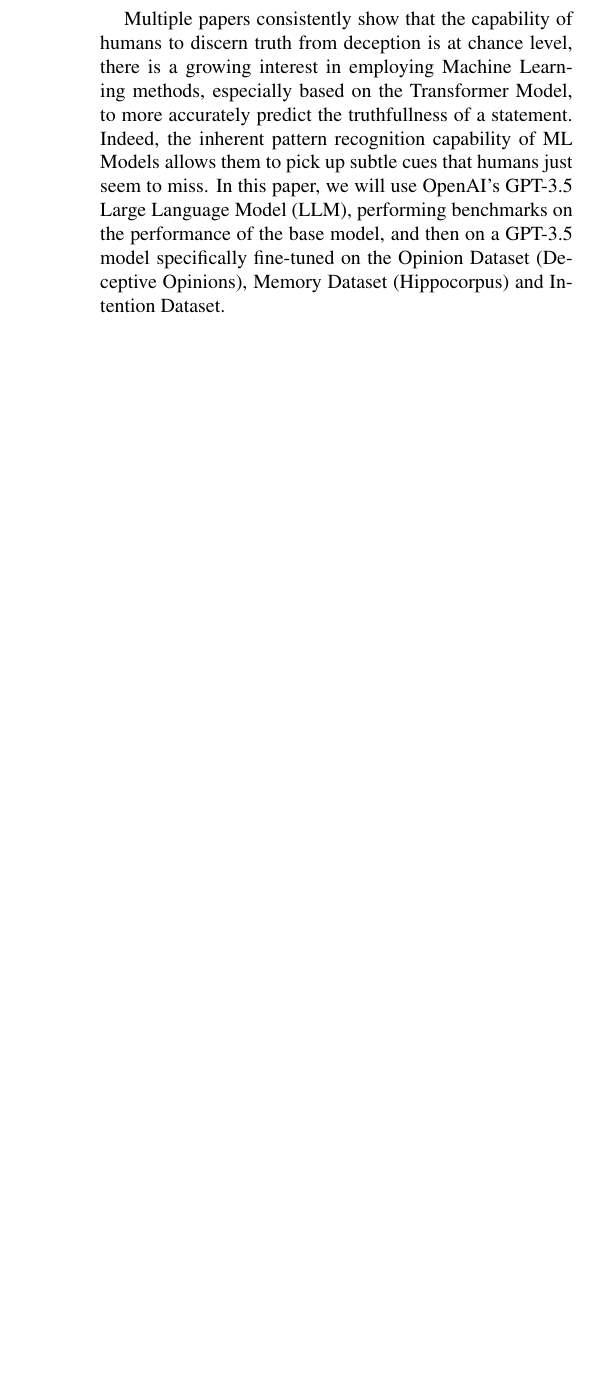
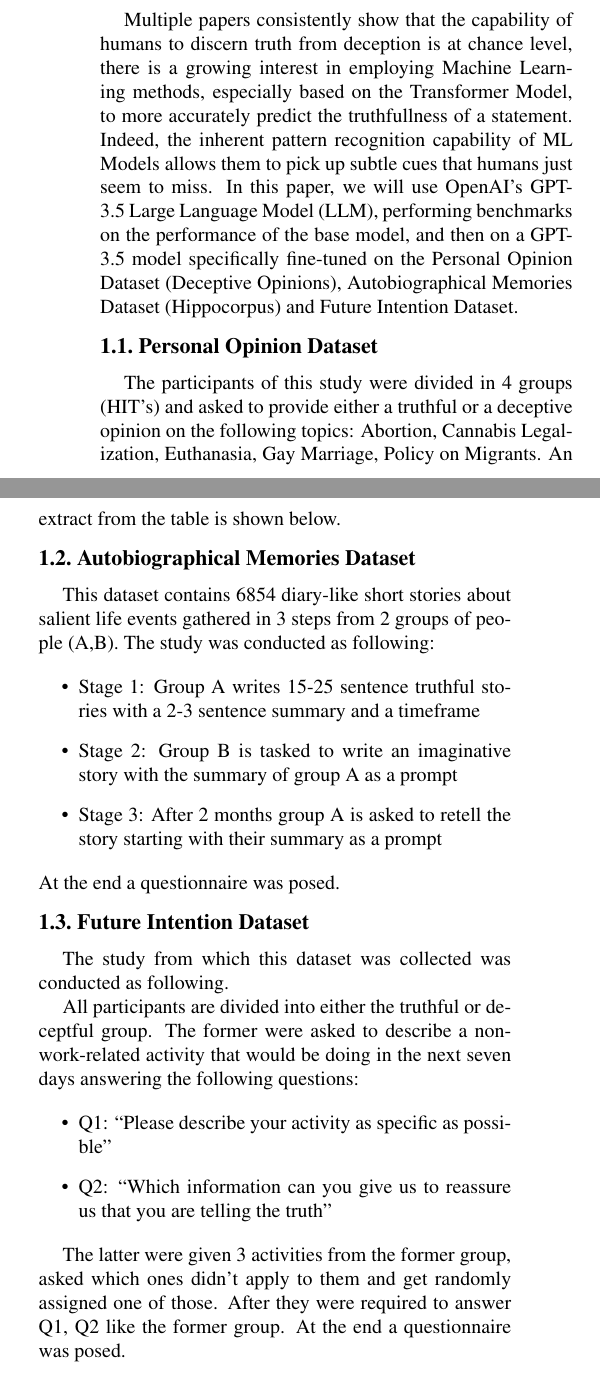
Before and after one commit to TannerAGraves/GPT-LieDetection, a LaTeX paper (report/egpaper_final.tex): part of one column of page 1 of 2 before the commit and two parts of the columns of page 1 of 3 after it, the two joined at a grey line, cut so that both start at the same text, the shorter picture padded with empty space. Compiled offline with pdfLaTeX.

Commit message:
added dataset descriptions

```diff
--- a/report/egpaper_final.tex
+++ b/report/egpaper_final.tex
@@ -75,5 +75,10 @@
 Indeed, the inherent pattern recognition capability of ML Models allows them to pick up subtle cues
 that humans just seem to miss. In this paper, we will use OpenAI's GPT-3.5 Large Language Model (LLM),
 performing benchmarks on the performance of the base model, and then on a GPT-3.5 model specifically
-fine-tuned on the Opinion Dataset (Deceptive Opinions), Memory Dataset (Hippocorpus) and Intention Dataset.
+fine-tuned on the Personal Opinion Dataset (Deceptive Opinions), Autobiographical Memories Dataset (Hippocorpus) and Future Intention Dataset.
 
+\subsection{Personal Opinion Dataset}
+
+The participants of this study were divided in 4 groups (HIT’s) and asked to provide either
+a truthful or a deceptive opinion on the following topics: Abortion, Cannabis Legalization, Euthanasia, Gay Marriage, Policy on Migrants.
+An extract from the table is shown below.
@@ -79,0 +91,11 @@
+\subsection{Autobiographical Memories Dataset}
+
+This dataset contains 6854 diary-like short stories about salient life events gathered in 3 steps from 2 groups of people (A,B).
+The study was conducted as following:
+
+\begin{itemize}
+    \item Stage 1: Group A writes 15-25 sentence truthful stories with a 2-3 sentence summary and a timeframe
+    \item Stage 2: Group B is tasked to write an imaginative story with the summary of group A as a prompt
+    \item Stage 3: After 2 months group A is asked to retell the story starting with their summary as a prompt
+\end{itemize}
+At the end a questionnaire was posed.
@@ -80,3 +108,18 @@
+\subsection{Future Intention Dataset}
+
+The study from which this dataset was collected was conducted as following.
+
+All participants are divided into either the truthful or deceptful group.
+The former were asked to describe a non-work-related activity that would be doing in the next seven days answering the following questions:
+
+\begin{itemize}
+    \item Q1: “Please describe your activity as specific as possible”
+    \item Q2: “Which information can you give us to reassure us that you are telling the truth”
+\end{itemize}
+
+The latter were given 3 activities from the former group, asked which ones didn’t apply to them and get
+randomly assigned one of those. After they were required to answer Q1, Q2 like the former group.
+At the end a questionnaire was posed.
 
 \section{Methods}
 
```
Also changed, not shown: report/egpaper_final.pdf, report/img/autobio_mem_dataset.jpg (added), report/img/pers_op_dataset.jpg (added), report/egpaper_final.tex (20 more changed lines), 5 other files.
